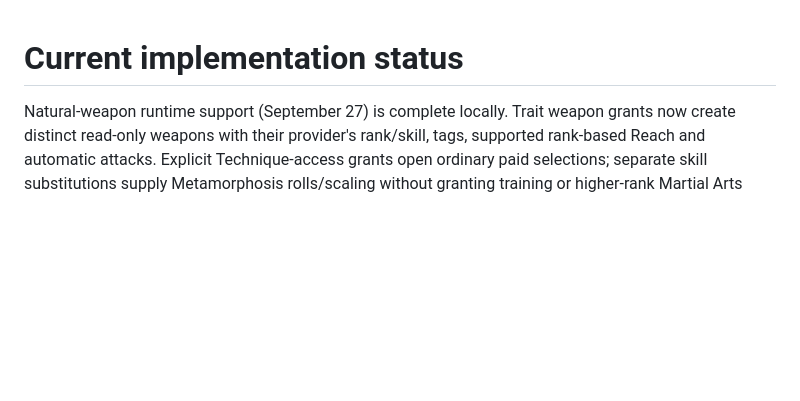
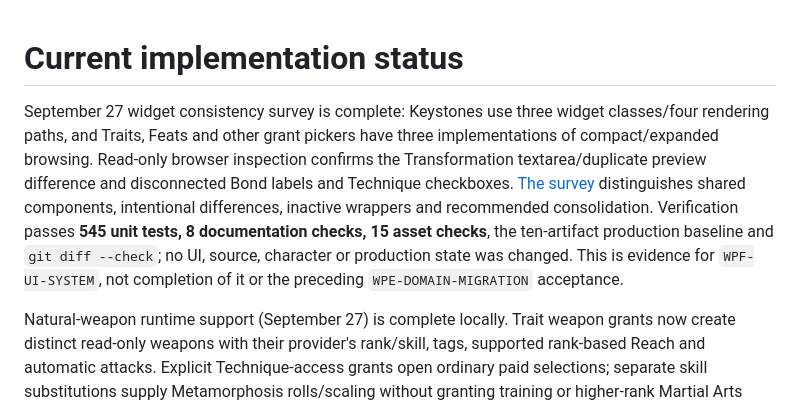
Before and after one commit to Cwalrus96/Game-X-Character-Builder, a Markdown page: docs/status.md, the part around the change. Rendered like a GitHub page; blank space fills up the shorter version.

Commit message:
Document widget consistency survey and Keystone duplication

```diff
--- a/docs/status.md
+++ b/docs/status.md
@@ -1,4 +1,6 @@
 # Current implementation status
+
+September 27 widget consistency survey is complete: Keystones use three widget classes/four rendering paths, and Traits, Feats and other grant pickers have three implementations of compact/expanded browsing. Read-only browser inspection confirms the Transformation textarea/duplicate preview difference and disconnected Bond labels and Technique checkboxes. [The survey](widget-consistency-survey-2026-09-27.md) distinguishes shared components, intentional differences, inactive wrappers and recommended consolidation. Verification passes **545 unit tests, 8 documentation checks, 15 asset checks**, the ten-artifact production baseline and `git diff --check`; no UI, source, character or production state was changed. This is evidence for `WPF-UI-SYSTEM`, not completion of it or the preceding `WPE-DOMAIN-MIGRATION` acceptance.
 
 Natural-weapon runtime support (September 27) is complete locally. Trait weapon grants now create distinct read-only weapons with their provider's rank/skill, tags, supported rank-based Reach and automatic attacks. Explicit Technique-access grants open ordinary paid selections; separate skill substitutions supply Metamorphosis rolls/scaling without granting training or higher-rank Martial Arts access. Shared Rules and the graph enforce matching-weapon prerequisites and review dependent removals. Equipment and the character sheet use the same derived weapons; saved characters retain only the owning Trait answers. See [the runtime record](natural-weapons-runtime-2026-09-27.md).
 
```
Also changed, not shown: docs/widget-consistency-survey-2026-09-27.md (added, +67 -0 lines).
